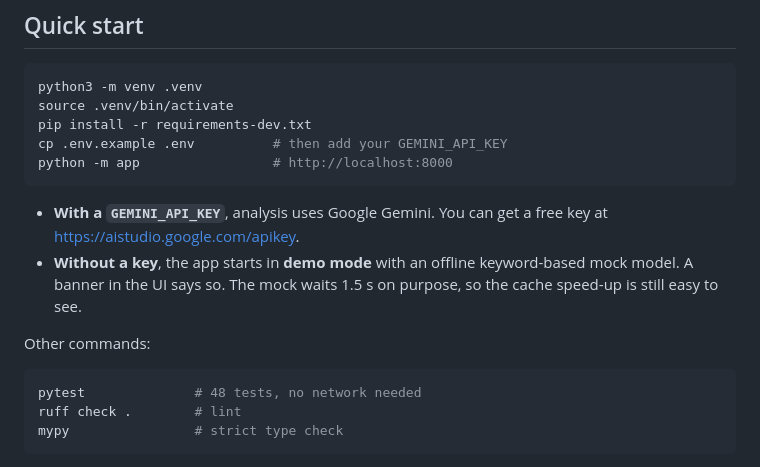
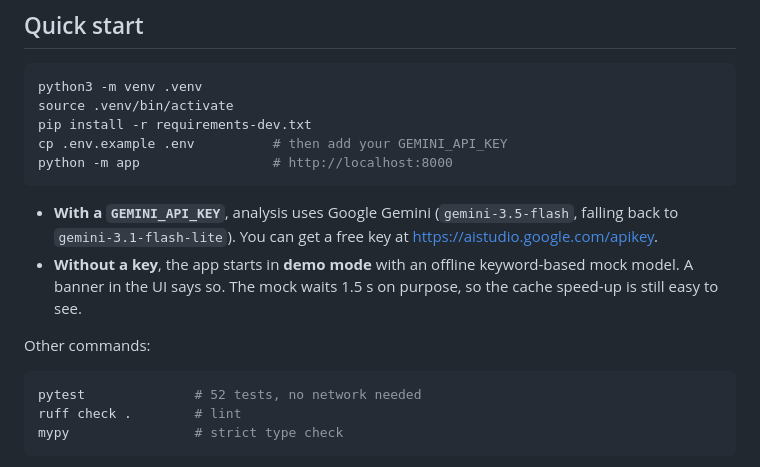
Before and after one commit to sricharanreddy20/healthai-symptom-checker, a Markdown page: README.md, the part around one of its changes. Drawn GitHub-style.

````diff
--- a/README.md
+++ b/README.md
@@ -16,13 +16,13 @@ cp .env.example .env          # then add your GEMINI_API_KEY
 python -m app                 # http://localhost:8000
 ```
 
-- **With a `GEMINI_API_KEY`**, analysis uses Google Gemini. You can get a free key at https://aistudio.google.com/apikey.
+- **With a `GEMINI_API_KEY`**, analysis uses Google Gemini (`gemini-3.5-flash`, falling back to `gemini-3.1-flash-lite`). You can get a free key at https://aistudio.google.com/apikey.
 - **Without a key**, the app starts in **demo mode** with an offline keyword-based mock model. A banner in the UI says so. The mock waits 1.5 s on purpose, so the cache speed-up is still easy to see.
 
 Other commands:
 
 ```bash
-pytest              # 48 tests, no network needed
+pytest              # 52 tests, no network needed
 ruff check .        # lint
 mypy                # strict type check
 ```
````
Also changed, not shown: other parts of README.md (+40 -9 lines).
